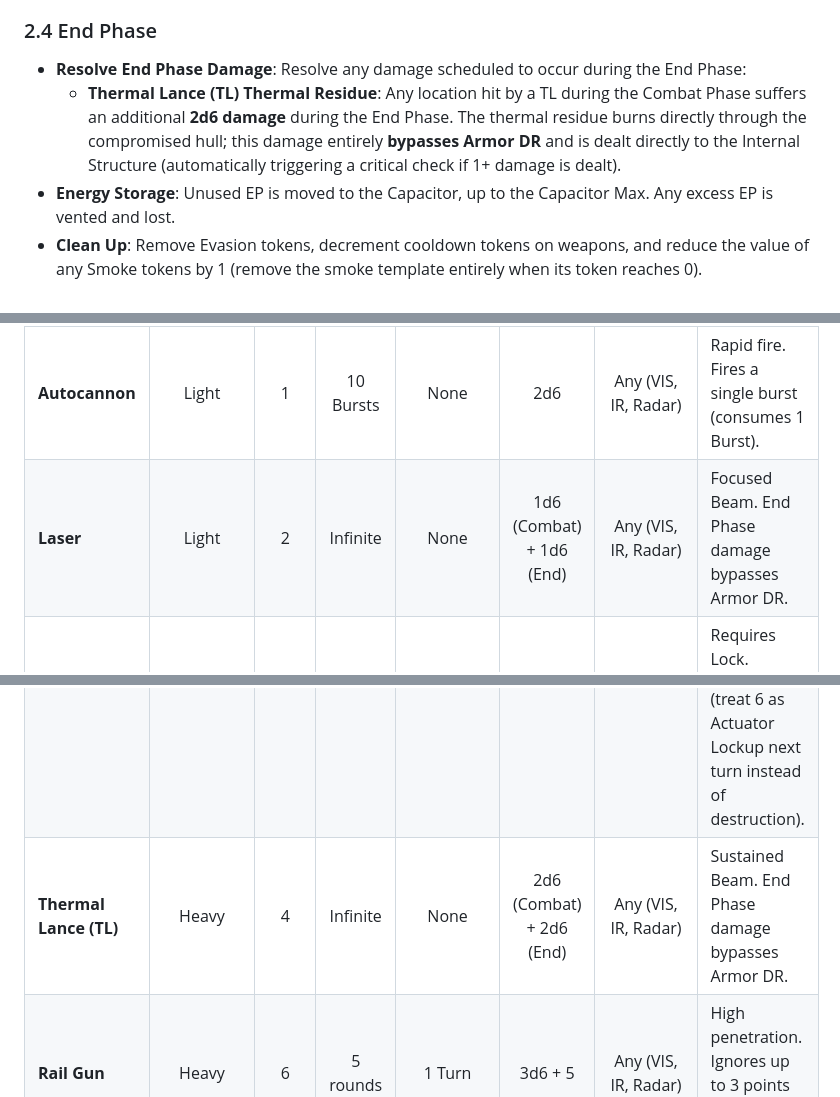
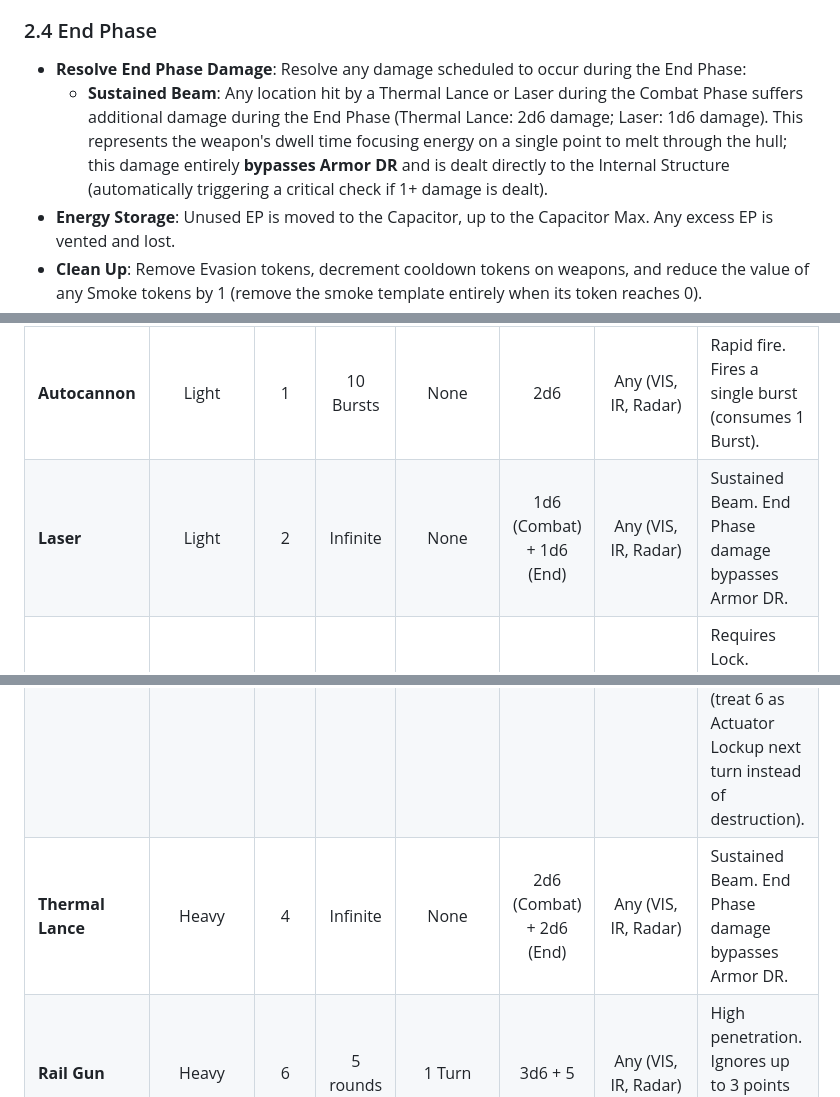
Before and after one commit to magnentius/iron-protocol, a Markdown page: rules.md, 3 parts joined by grey strips. Drawn GitHub-style.

```diff
--- a/rules.md
+++ b/rules.md
@@ -220,7 +221,7 @@ Frames attack in order of **highest Initiative** to **lowest Initiative**.
 
 ### 2.4 End Phase
 - **Resolve End Phase Damage**: Resolve any damage scheduled to occur during the End Phase:
-  - **Thermal Lance (TL) Thermal Residue**: Any location hit by a TL during the Combat Phase suffers an additional **2d6 damage** during the End Phase. The thermal residue burns directly through the compromised hull; this damage entirely **bypasses Armor DR** and is dealt directly to the Internal Structure (automatically triggering a critical check if 1+ damage is dealt).
+  - **Sustained Beam**: Any location hit by a Thermal Lance or Laser during the Combat Phase suffers additional damage during the End Phase (Thermal Lance: 2d6 damage; Laser: 1d6 damage). This represents the weapon's dwell time focusing energy on a single point to melt through the hull; this damage entirely **bypasses Armor DR** and is dealt directly to the Internal Structure (automatically triggering a critical check if 1+ damage is dealt).
 - **Energy Storage**: Unused EP is moved to the Capacitor, up to the Capacitor Max. Any excess EP is vented and lost.
 - **Clean Up**: Remove Evasion tokens, decrement cooldown tokens on weapons, and reduce the value of any Smoke tokens by 1 (remove the smoke template entirely when its token reaches 0).
 
@@ -319,10 +320,10 @@ Weapons can only be mounted in the Left Arm, Right Arm, or Torso, which dictates
 | Weapon | Hardpoint | EP Cost | Ammo | Cooldown | Damage | Detection Spectrum | Special Rules |
 | :--- | :---: | :---: | :---: | :---: | :---: | :---: | :--- |
 | **Autocannon** | Light | 1 | 10 Bursts | None | 2d6 | Any (VIS, IR, Radar) | Rapid fire. Fires a single burst (consumes 1 Burst). |
-| **Laser** | Light | 2 | Infinite | None | 1d6 (Combat) + 1d6 (End) | Any (VIS, IR, Radar) | Focused Beam. End Phase damage bypasses Armor DR. |
+| **Laser** | Light | 2 | Infinite | None | 1d6 (Combat) + 1d6 (End) | Any (VIS, IR, Radar) | Sustained Beam. End Phase damage bypasses Armor DR. |
 | **Guided Missiles** | Medium | 2 | 4 Salvos | None | Warhead Dep. | Guidance Dep. | Requires Lock. Permits indirect fire (no LOS) for all guidance types. |
 | **Disruptor Cannon** | Medium | 3 | Infinite | None | None | Any (VIS, IR, Radar) | Bypasses Evasion and Armor DR. Roll Hit Location: Head (2) forces Head Crit; Torso (7 or 12) drains 1d6 Cap EP and target has -2 EP reactor output next turn; Arms/Legs (3-6, 8-11) immediately force Critical (treat 6 as Actuator Lockup next turn instead of destruction). |
-| **Thermal Lance (TL)** | Heavy | 4 | Infinite | None | 2d6 (Combat) + 2d6 (End) | Any (VIS, IR, Radar) | Sustained Beam. End Phase damage bypasses Armor DR. |
+| **Thermal Lance** | Heavy | 4 | Infinite | None | 2d6 (Combat) + 2d6 (End) | Any (VIS, IR, Radar) | Sustained Beam. End Phase damage bypasses Armor DR. |
 | **Rail Gun** | Heavy | 6 | 5 rounds | 1 Turn | 3d6 + 5 | Any (VIS, IR, Radar) | High penetration. Ignores up to 3 points of Armor DR. |
 
 ### 5.1 Autocannon Munitions
```
Also changed, not shown: other parts of rules.md (+17 -16 lines), record_sheets.md (+3 -3 lines), reference_sheet.md (+1 -1 lines), images/if_07_paladin.png (deleted), images/if_09_colossus.jpg (deleted), images/if_25l_1_jackal.jpg (added), images/if_45m_1_specter.jpg (renamed from images/if_01_specter.jpg), images/if_55m_1_vanguard.jpg (renamed from images/if_05_vanguard.jpg), 3 other files.
